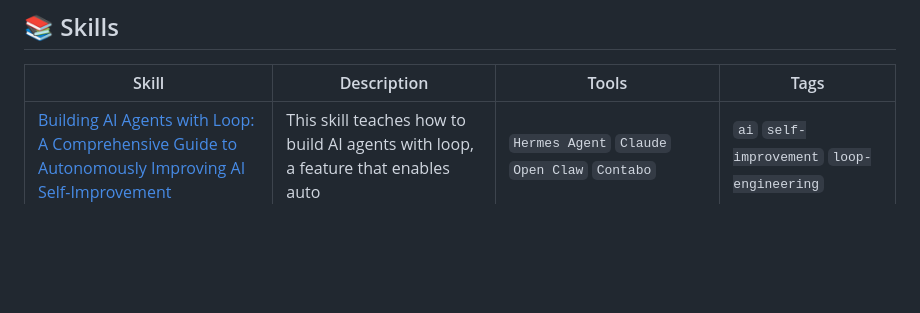
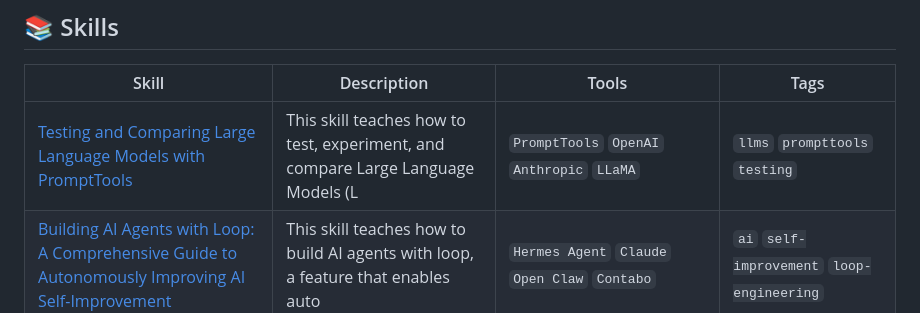
Before and after one commit to edneycaleb-droid/fieldnote, a Markdown page: README.md, the part around one of its changes. Drawn GitHub-style; blank space fills up the shorter version.

Commit message:
feat: update skill testing_and_comparing_llms

```diff
--- a/README.md
+++ b/README.md
@@ -9,6 +9,7 @@
 
 | Skill | Description | Tools | Tags |
 |-------|-------------|-------|------|
+| [Testing and Comparing Large Language Models with PromptTools](skills/testing_and_comparing_llms.md) | This skill teaches how to test, experiment, and compare Large Language Models (L | `PromptTools` `OpenAI` `Anthropic` `LLaMA` | `llms` `prompttools` `testing` |
 | [Building AI Agents with Loop: A Comprehensive Guide to Autonomously Improving AI Self-Improvement](skills/building_ai_agents_with_loop.md) | This skill teaches how to build AI agents with loop, a feature that enables auto | `Hermes Agent` `Claude` `Open Claw` `Contabo` | `ai` `self-improvement` `loop-engineering` |
 | [Transforming Chrome into an Intelligent Assistant](skills/chrome_mcp_server.md) | This skill teaches how to turn Chrome into an intelligent assistant by leveragin | `Chrome MCP Server` `Model Context Protocol (MCP)` `Streamable HTTP connection method` `pnpm` | `browser` `ai` `automation` |
 | [Microsoft MCP Curriculum for Beginners and Advanced Developers](skills/microsoft_mcp_curriculum.md) | This skill teaches the Microsoft Model Context Protocol (MCP) fundamentals with  | `GitHub` `VS Code` `Azure` `Git` | `ai` `microsoft` `protocol` |
```
Also changed, not shown: other parts of README.md (+1 -1 lines), skills/testing_and_comparing_llms.md (added, +38 -0 lines).
